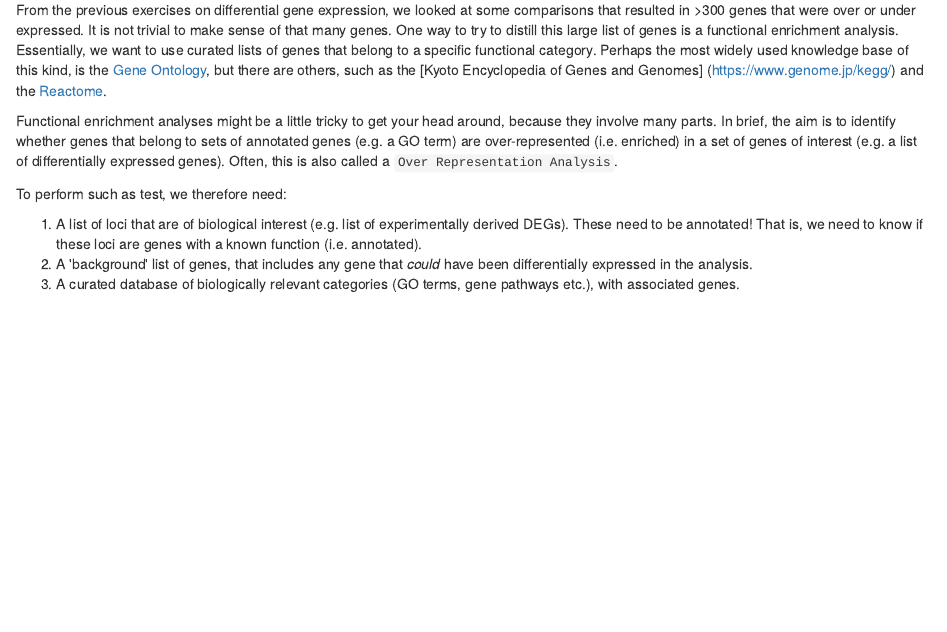
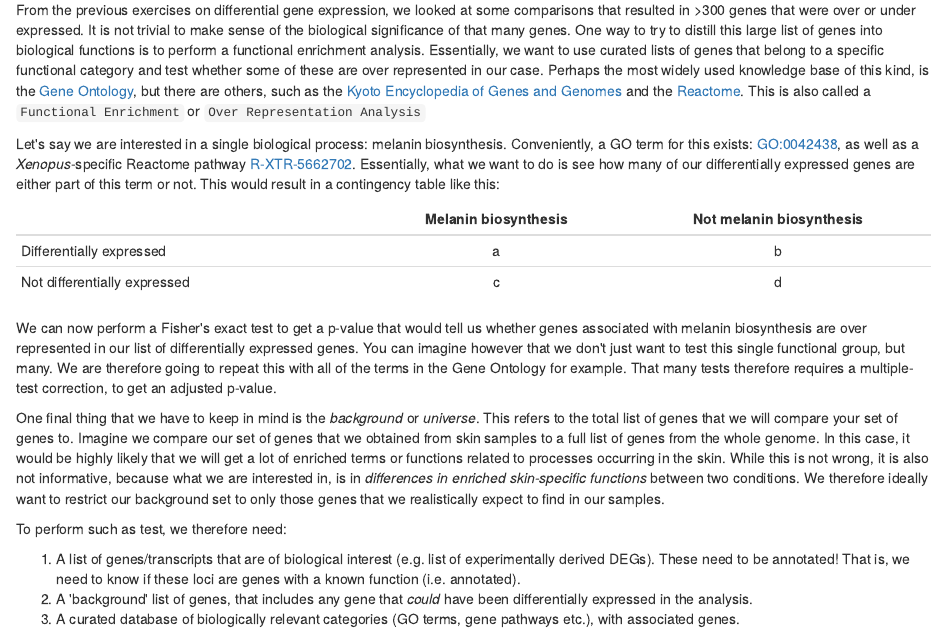
Before and after one commit to hcliedtke/ADDA_taller2, an R Markdown document (exercises/04_functional_enrichment.Rmd): the page in a window 1100 px wide, from 510 px down. The pictures show the output file exercises/04_functional_enrichment.html that the author committed with the source, opened offline.

Commit message:
update functional enrichment

```diff
--- a/exercises/04_functional_enrichment.Rmd
+++ b/exercises/04_functional_enrichment.Rmd
@@ -40,13 +40,24 @@ pacman::p_load(tidyverse,gprofiler2, scico)
 
 ## Background
 
-From the previous exercises on differential gene expression, we looked at some comparisons that resulted in >300 genes that were over or under expressed. It is not trivial to make sense of that many genes. One way to try to distill this large list of genes is a functional enrichment analysis. Essentially, we want to use curated lists of genes that belong to a specific functional category. Perhaps the most widely used knowledge base of this kind, is the [Gene Ontology](http://geneontology.org/), but there are others, such as the [Kyoto Encyclopedia of Genes and Genomes] (https://www.genome.jp/kegg/) and the [Reactome](https://reactome.org/).
+From the previous exercises on differential gene expression, we looked at some comparisons that resulted in >300 genes that were over or under expressed. It is not trivial to make sense of the biological significance of that many genes. One way to try to distill this large list of genes into biological functions is to perform a functional enrichment analysis. Essentially, we want to use curated lists of genes that belong to a specific functional category and test whether some of these are over represented in our case. Perhaps the most widely used knowledge base of this kind, is the [Gene Ontology](http://geneontology.org/), but there are others, such as the [Kyoto Encyclopedia of Genes and Genomes](https://www.genome.jp/kegg/) and the [Reactome](https://reactome.org/). This is also called a `Functional Enrichment` or `Over Representation Analysis`
 
-Functional enrichment analyses might be a little tricky to get your head around, because they involve many parts. In brief, the aim is to identify whether genes that belong to sets of annotated genes (e.g. a GO term) are over-represented (i.e. enriched) in a set of genes of interest (e.g. a list of differentially expressed genes). Often, this is also called a `Over Representation Analysis`.
+Let's say we are interested in a single biological process: melanin biosynthesis. Conveniently, a GO term for this exists: [GO:0042438](https://www.ebi.ac.uk/QuickGO/term/GO:0042438), as well as a _Xenopus_-specific Reactome pathway [R-XTR-5662702](https://reactome.org/content/detail/R-XTR-5662702). Essentially, what we want to do is see how many of our differentially expressed genes are either part of this term or not. This would result in a contingency table like this:
+
+
+|                              | Melanin biosynthesis | Not melanin biosynthesis |
+|------------------------------|:--------------------:|:------------------------:|
+| Differentially expressed     | a                    | b                        |
+| Not differentially expressed | c                    | d                        |
+
+
+We can now perform a Fisher's exact test to get a p-value that would tell us whether genes associated with melanin biosynthesis are over represented in our list of differentially expressed genes. You can imagine however that we don't just want to test this single functional group, but many. We are therefore going to repeat this with all of the terms in the Gene Ontology for example. That many tests therefore requires a multiple-test correction, to get an adjusted p-value.
+
+One final thing that we have to keep in mind is the _background_ or _universe_. This refers to the total list of genes that we will compare your set of genes to. Imagine we compare our set of genes that we obtained from skin samples to a full list of genes from the whole genome. In this case, it would be highly likely that we will get a lot of enriched terms or functions related to processes occurring in the skin. While this is not wrong, it is also not informative, because what we are interested in, is in _differences in enriched skin-specific functions_ between two conditions. We therefore ideally want to restrict our background set to only those genes that we realistically expect to find in our samples.
 
 To perform such as test, we therefore need:
 
-1. A list of loci that are of biological interest (e.g. list of experimentally derived DEGs). These need to be annotated! That is, we need to know if these loci are genes with a known function (i.e. annotated).
+1. A list of genes/transcripts that are of biological interest (e.g. list of experimentally derived DEGs). These need to be annotated! That is, we need to know if these loci are genes with a known function (i.e. annotated).
 2. A 'background' list of genes, that includes any gene that *could* have been differentially expressed in the analysis.
 3. A curated database of biologically relevant categories (GO terms, gene pathways etc.), with associated genes.
 
```
Also changed, not shown: exercises/04_functional_enrichment.html, exercises/04_functional_enrichment.Rmd (8 more changed lines).
